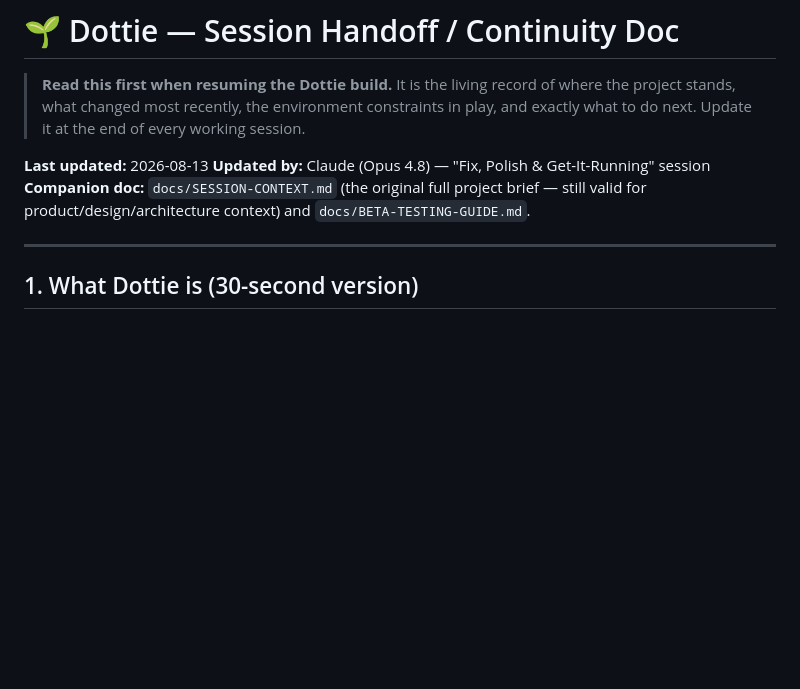
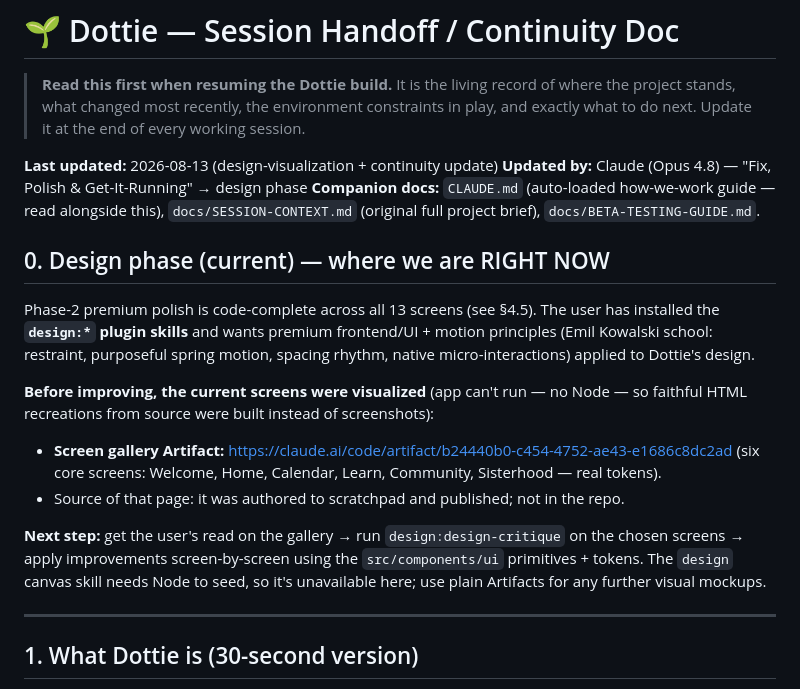
Before and after one commit to mahikshith/dottie, a Markdown page: docs/HANDOFF.md, the part around the change. Drawn GitHub-style; blank space fills up the shorter version.

```diff
--- a/docs/HANDOFF.md
+++ b/docs/HANDOFF.md
@@ -5,10 +5,27 @@
 > constraints in play, and exactly what to do next. Update it at the end of every
 > working session.
 
-**Last updated:** 2026-08-13
-**Updated by:** Claude (Opus 4.8) — "Fix, Polish & Get-It-Running" session
-**Companion doc:** `docs/SESSION-CONTEXT.md` (the original full project brief — still
-valid for product/design/architecture context) and `docs/BETA-TESTING-GUIDE.md`.
+**Last updated:** 2026-08-13 (design-visualization + continuity update)
+**Updated by:** Claude (Opus 4.8) — "Fix, Polish & Get-It-Running" → design phase
+**Companion docs:** `CLAUDE.md` (auto-loaded how-we-work guide — read alongside this),
+`docs/SESSION-CONTEXT.md` (original full project brief), `docs/BETA-TESTING-GUIDE.md`.
+
+## 0. Design phase (current) — where we are RIGHT NOW
+Phase-2 premium polish is code-complete across all 13 screens (see §4.5). The user has
+installed the **`design:*` plugin skills** and wants premium frontend/UI + motion
+principles (Emil Kowalski school: restraint, purposeful spring motion, spacing rhythm,
+native micro-interactions) applied to Dottie's design.
+
+**Before improving, the current screens were visualized** (app can't run — no Node — so
+faithful HTML recreations from source were built instead of screenshots):
+- **Screen gallery Artifact:** https://claude.ai/code/artifact/b24440b0-c454-4752-ae43-e1686c8dc2ad
+  (six core screens: Welcome, Home, Calendar, Learn, Community, Sisterhood — real tokens).
+- Source of that page: it was authored to scratchpad and published; not in the repo.
+
+**Next step:** get the user's read on the gallery → run `design:design-critique` on the
+chosen screens → apply improvements screen-by-screen using the `src/components/ui`
+primitives + tokens. The `design` canvas skill needs Node to seed, so it's unavailable
+here; use plain Artifacts for any further visual mockups.
 
 ---
 
```
Also changed, not shown: CLAUDE.md (added, +62 -0 lines).
